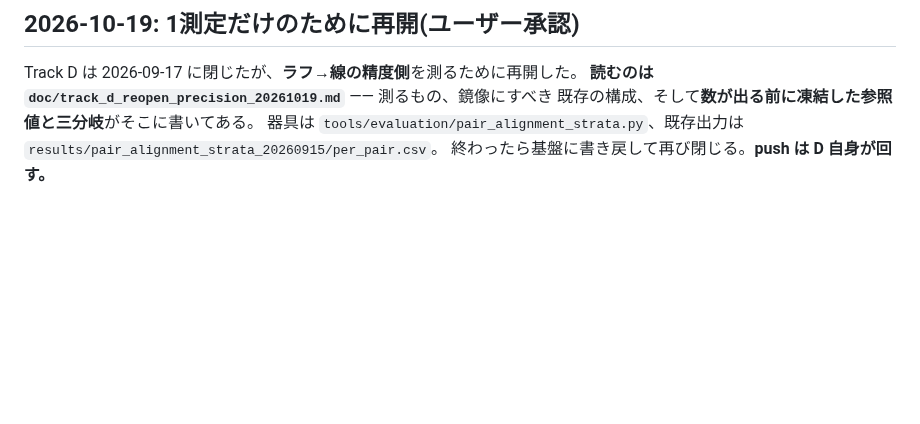
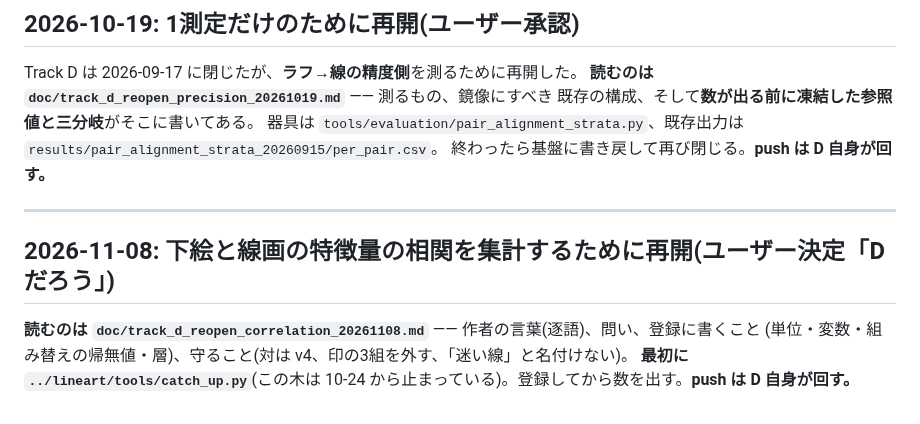
Before and after one commit to kuromook/gen_lineart, a Markdown page: doc/initial_notice.md, the part around the change. Rendered like a GitHub page; blank space fills up the shorter version.

```diff
--- a/doc/initial_notice.md
+++ b/doc/initial_notice.md
@@ -299,3 +299,11 @@ Track D は 2026-09-17 に閉じたが、**ラフ→線の精度側**を測る
 器具は `tools/evaluation/pair_alignment_strata.py`、既存出力は
 `results/pair_alignment_strata_20260915/per_pair.csv`。
 終わったら基盤に書き戻して再び閉じる。**push は D 自身が回す。**
+
+---
+
+## 2026-11-08: 下絵と線画の特徴量の相関を集計するために再開(ユーザー決定「Dだろう」)
+
+**読むのは `doc/track_d_reopen_correlation_20261108.md`** —— 作者の言葉(逐語)、問い、登録に書くこと
+(単位・変数・組み替えの帰無値・層)、守ること(対は v4、印の3組を外す、「迷い線」と名付けない)。
+**最初に `../lineart/tools/catch_up.py`**(この木は 10-24 から止まっている)。登録してから数を出す。**push は D 自身が回す。**
```
Also changed, not shown: doc/track_d_reopen_correlation_20261108.md (added, +40 -0 lines).
